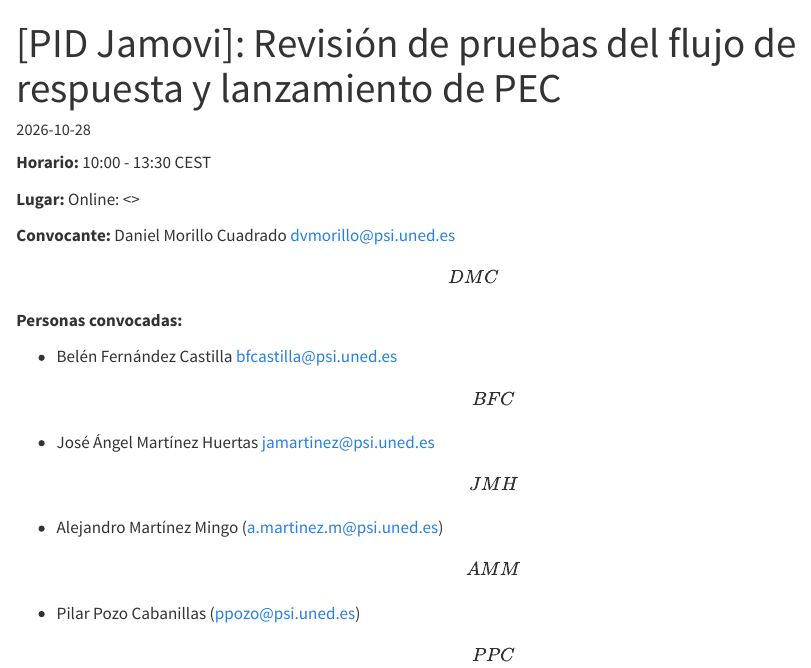
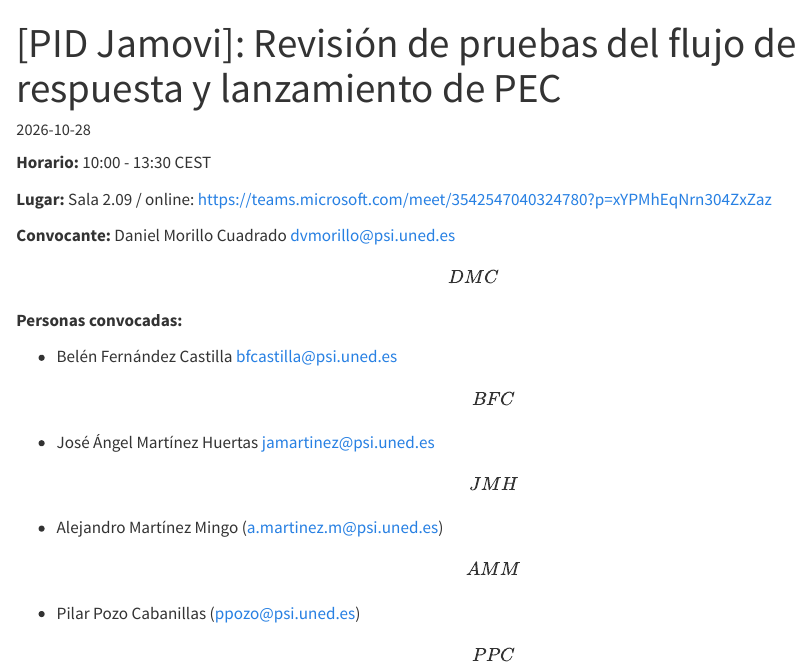
Before and after one commit to DaniMori/pid-iad-jamovi, a Quarto document (doc/agendas/2026-10-28.qmd): the page in a window 1100 px wide, from its top. Rendered offline with R 4.5, knitr and Pandoc in place of Quarto, with nearby package versions; drawn as R Markdown's standard HTML page in place of the format the file asks for.

Commit message:
Update location and meeting link

```diff
--- a/doc/agendas/2026-10-28.qmd
+++ b/doc/agendas/2026-10-28.qmd
@@ -9,7 +9,7 @@
 
 **Horario:** 10:00 - 13:30 CEST
 
-**Lugar:** Online: \<\>
+**Lugar:** Sala 2.09 / online: <https://teams.microsoft.com/meet/3542547040324780?p=xYPMhEqNrn304ZxZaz>
 
 **Convocante:** Daniel Morillo Cuadrado [dvmorillo\@psi.uned.es](mailto:dvmorillo@psi.uned.es){.email} \[DMC\]
 
```
